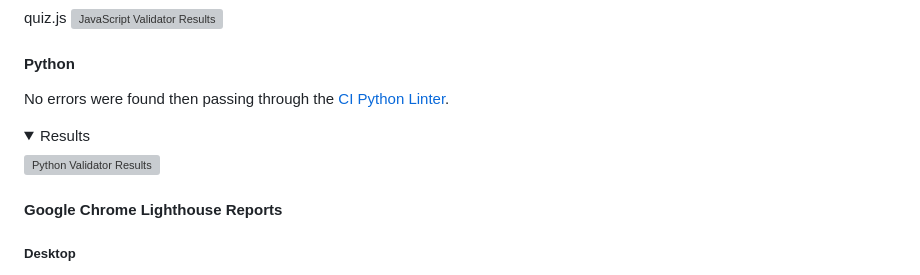
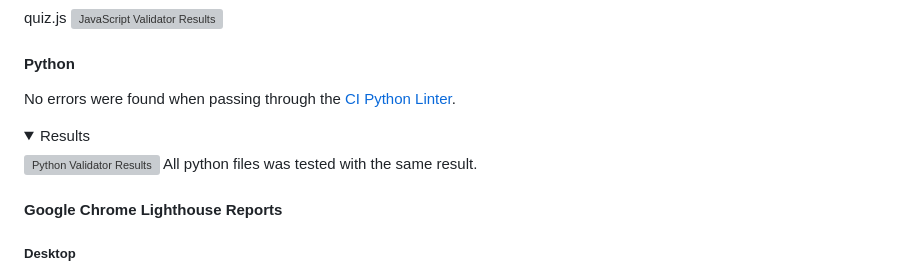
Before and after one commit to dvudd/CI_PP4, a Markdown page: README.md, the part around the change. Drawn GitHub-style; folded sections open; grey boxes are pictures that could not be loaded.

Commit message:
docs: fixes type in testing section

```diff
--- a/README.md
+++ b/README.md
@@ -50,10 +50,11 @@ quiz.js
 </details>
 
 #### Python
-No errors were found then passing through the [CI Python Linter](https://pep8ci.herokuapp.com/#).
+No errors were found when passing through the [CI Python Linter](https://pep8ci.herokuapp.com/#).
 <details><summary>Results</summary>
 
 ![Python Validator Results](readme-images/validator-python.webp)
+All python files was tested with the same result.
 
 </details>
 
```
